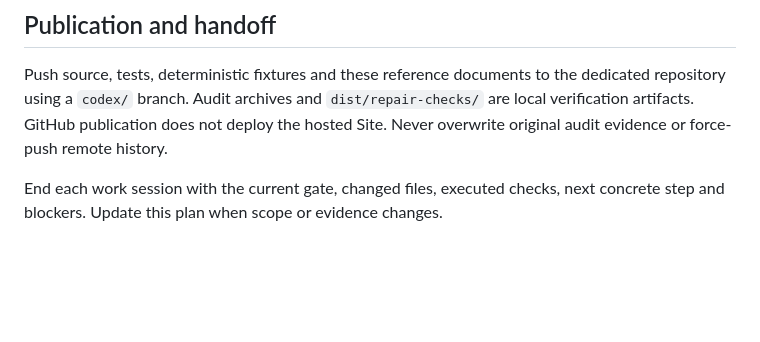
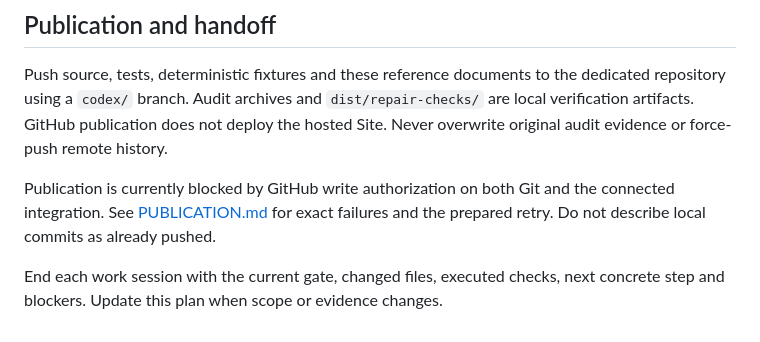
Before and after one commit to danielwestfall-pixel/flash-tester, a Markdown page: docs/AGENT_PLAN.md, the part around the change. Rendered like a GitHub page; blank space fills up the shorter version.

Commit message:
Record GitHub publication access blocker and retry handoff

```diff
--- a/docs/AGENT_PLAN.md
+++ b/docs/AGENT_PLAN.md
@@ -45,4 +45,6 @@ For every new evidence run record build/commit, browser and OS, exact steps, exp
 
 Push source, tests, deterministic fixtures and these reference documents to the dedicated repository using a `codex/` branch. Audit archives and `dist/repair-checks/` are local verification artifacts. GitHub publication does not deploy the hosted Site. Never overwrite original audit evidence or force-push remote history.
 
+Publication is currently blocked by GitHub write authorization on both Git and the connected integration. See [PUBLICATION.md](PUBLICATION.md) for exact failures and the prepared retry. Do not describe local commits as already pushed.
+
 End each work session with the current gate, changed files, executed checks, next concrete step and blockers. Update this plan when scope or evidence changes.
```
Also changed, not shown: docs/PUBLICATION.md (added, +23 -0 lines).
